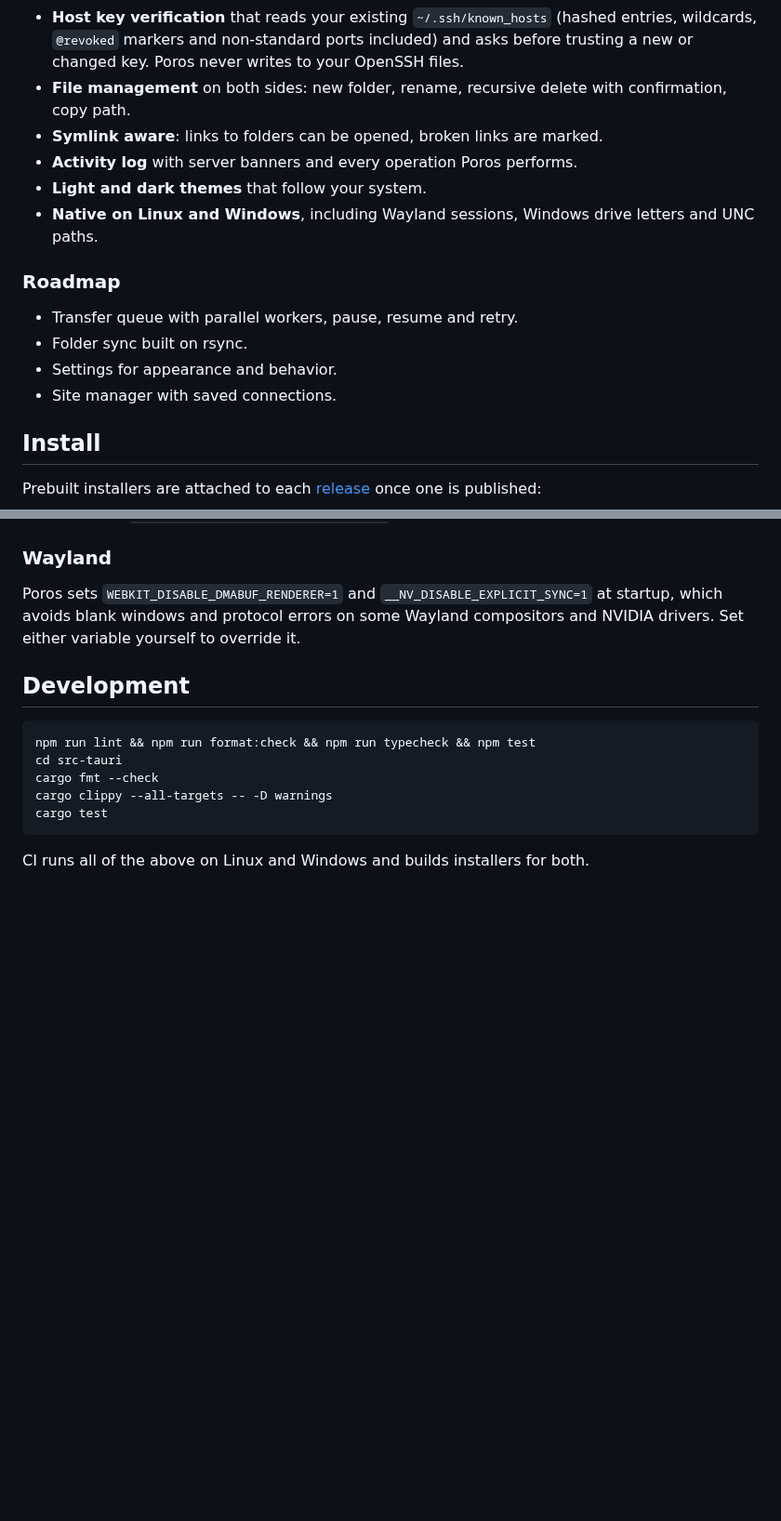
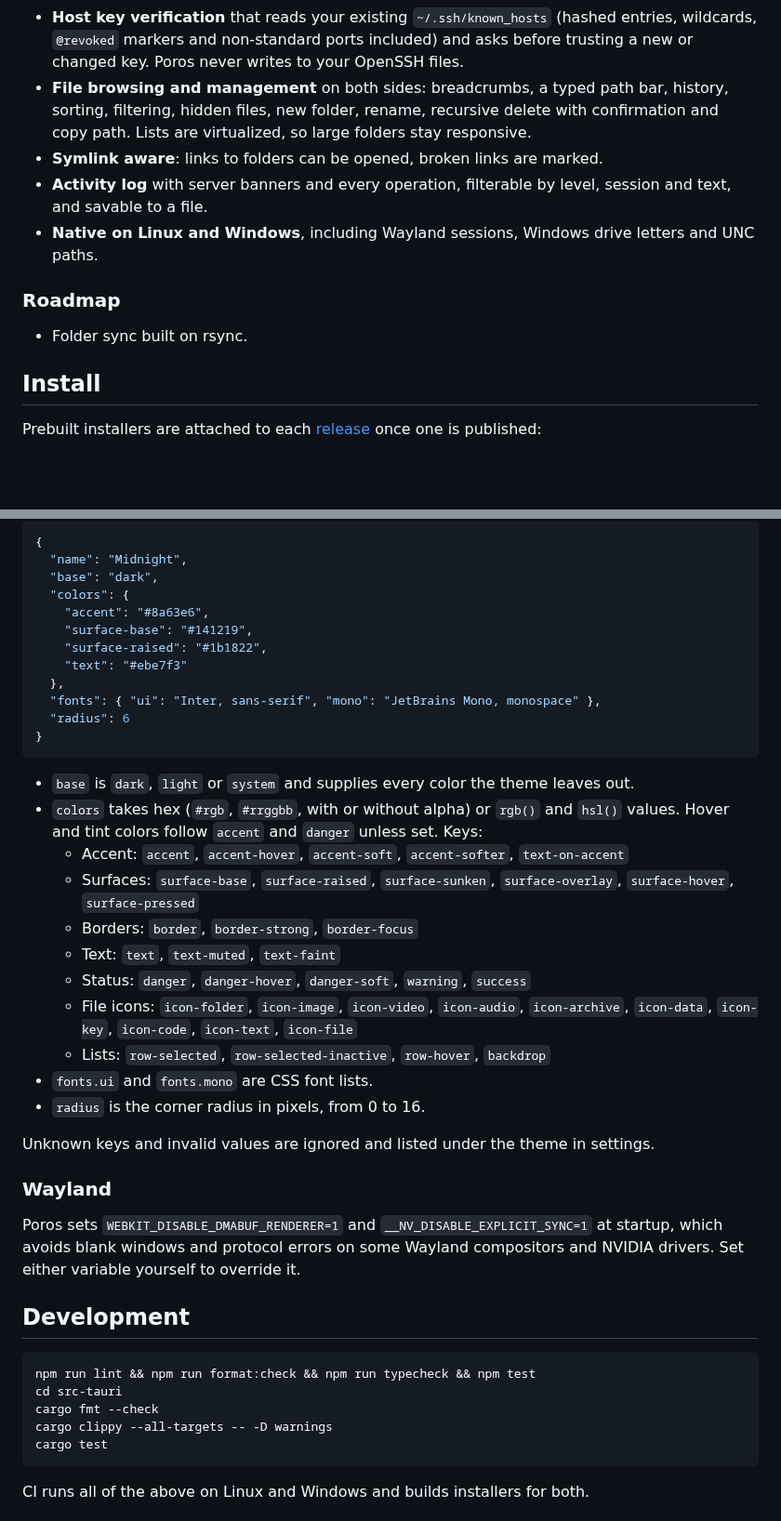
Before and after one commit to khaodius/poros, a Markdown page: README.md, 2 parts joined by grey strips. Shown at 93% size. GitHub-like rendering; blank space fills up the shorter version.

````diff
--- a/README.md
+++ b/README.md
@@ -35,20 +52,18 @@ the network or the disk is Rust.
 - **Host key verification** that reads your existing `~/.ssh/known_hosts` (hashed entries,
   wildcards, `@revoked` markers and non-standard ports included) and asks before trusting a new
   or changed key. Poros never writes to your OpenSSH files.
-- **File management** on both sides: new folder, rename, recursive delete with confirmation,
-  copy path.
+- **File browsing and management** on both sides: breadcrumbs, a typed path bar, history,
+  sorting, filtering, hidden files, new folder, rename, recursive delete with confirmation and
+  copy path. Lists are virtualized, so large folders stay responsive.
 - **Symlink aware**: links to folders can be opened, broken links are marked.
-- **Activity log** with server banners and every operation Poros performs.
-- **Light and dark themes** that follow your system.
+- **Activity log** with server banners and every operation, filterable by level, session and
+  text, and savable to a file.
 - **Native on Linux and Windows**, including Wayland sessions, Windows drive letters and UNC
   paths.
 
 ### Roadmap
 
-- Transfer queue with parallel workers, pause, resume and retry.
 - Folder sync built on rsync.
-- Settings for appearance and behavior.
-- Site manager with saved connections.
 
 ## Install
 
@@ -160,3 +201,34 @@ Trusted host keys go to `known_hosts` in the app's config folder:
+```json
+{
+  "name": "Midnight",
+  "base": "dark",
+  "colors": {
+    "accent": "#8a63e6",
+    "surface-base": "#141219",
+    "surface-raised": "#1b1822",
+    "text": "#ebe7f3"
+  },
+  "fonts": { "ui": "Inter, sans-serif", "mono": "JetBrains Mono, monospace" },
+  "radius": 6
+}
+```
+
+- `base` is `dark`, `light` or `system` and supplies every color the theme leaves out.
+- `colors` takes hex (`#rgb`, `#rrggbb`, with or without alpha) or `rgb()` and `hsl()` values.
+  Hover and tint colors follow `accent` and `danger` unless set. Keys:
+  - Accent: `accent`, `accent-hover`, `accent-soft`, `accent-softer`, `text-on-accent`
+  - Surfaces: `surface-base`, `surface-raised`, `surface-sunken`, `surface-overlay`,
+    `surface-hover`, `surface-pressed`
+  - Borders: `border`, `border-strong`, `border-focus`
+  - Text: `text`, `text-muted`, `text-faint`
+  - Status: `danger`, `danger-hover`, `danger-soft`, `warning`, `success`
+  - File icons: `icon-folder`, `icon-image`, `icon-video`, `icon-audio`, `icon-archive`,
+    `icon-data`, `icon-key`, `icon-code`, `icon-text`, `icon-file`
+  - Lists: `row-selected`, `row-selected-inactive`, `row-hover`, `backdrop`
+- `fonts.ui` and `fonts.mono` are CSS font lists.
+- `radius` is the corner radius in pixels, from 0 to 16.
+
+Unknown keys and invalid values are ignored and listed under the theme in settings.
 
 ### Wayland
 
````
Also changed, not shown: other parts of README.md (+67 -24 lines), .github/assets/screenshot.png, 1 other file.
